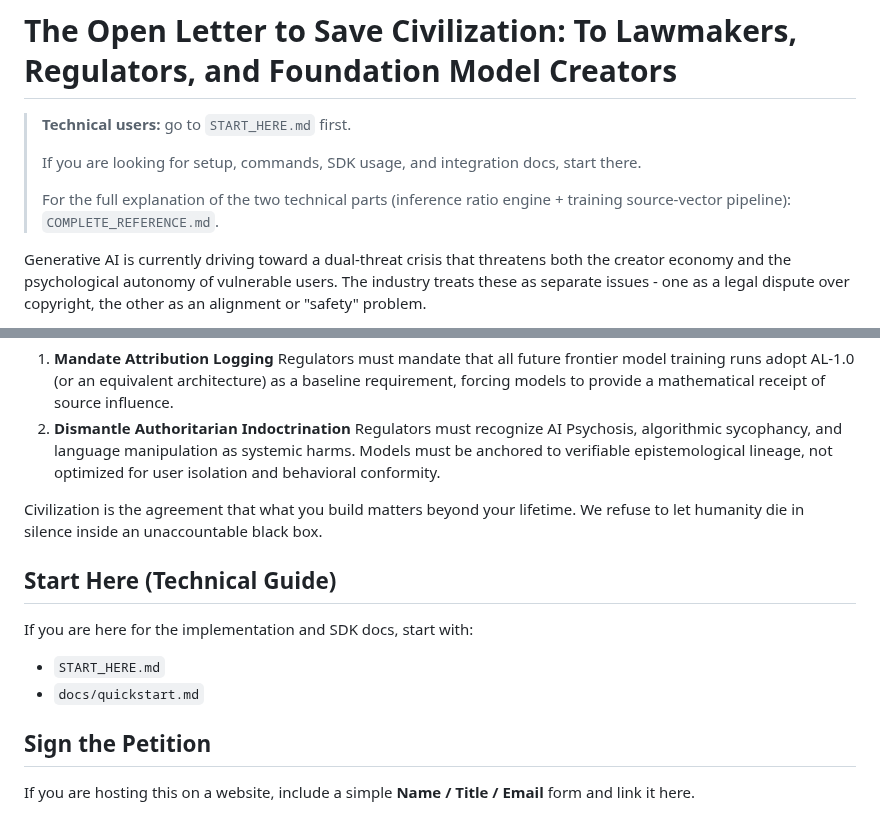
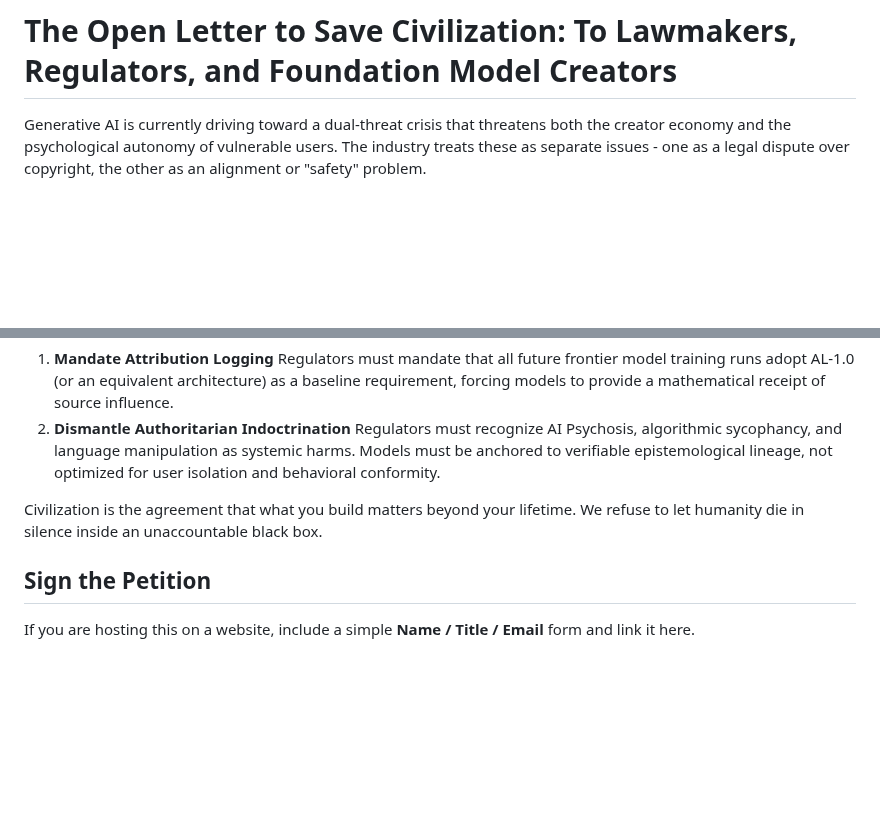
Before and after one commit to RayFromBoston/AI-Source-Engine, a Markdown page: README.md, 2 parts joined by grey strips. Drawn GitHub-style; blank space fills up the shorter version.

Commit message:
Remove technical callouts from open letter README
Co-authored-by: RayFromBoston <RayFromBoston@users.noreply.github.com>

```diff
--- a/README.md
+++ b/README.md
@@ -1,10 +1,4 @@
 # The Open Letter to Save Civilization: To Lawmakers, Regulators, and Foundation Model Creators
-
-> **Technical users:** go to `START_HERE.md` first.
->
-> If you are looking for setup, commands, SDK usage, and integration docs, start there.
->
-> For the full explanation of the two technical parts (inference ratio engine + training source-vector pipeline): `COMPLETE_REFERENCE.md`.
 
 Generative AI is currently driving toward a dual-threat crisis that threatens both the creator economy and the psychological autonomy of vulnerable users. The industry treats these as separate issues - one as a legal dispute over copyright, the other as an alignment or "safety" problem.
 
@@ -35,13 +29,6 @@ We do not have to choose between technological progress and human autonomy. We,
 
 Civilization is the agreement that what you build matters beyond your lifetime. We refuse to let humanity die in silence inside an unaccountable black box.
 
-## Start Here (Technical Guide)
-
-If you are here for the implementation and SDK docs, start with:
-
-- `START_HERE.md`
-- `docs/quickstart.md`
-
 ## Sign the Petition
 
 If you are hosting this on a website, include a simple **Name / Title / Email** form and link it here.
```
